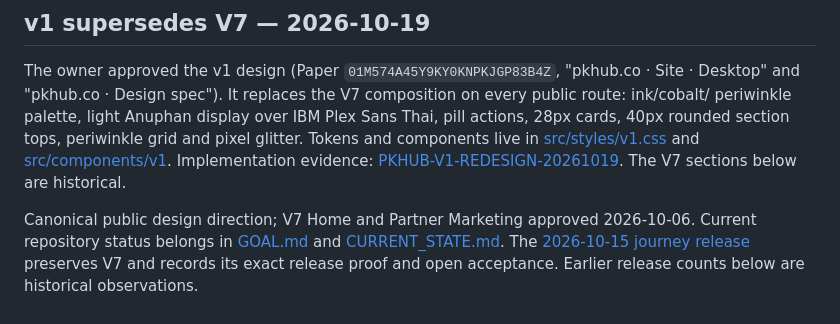
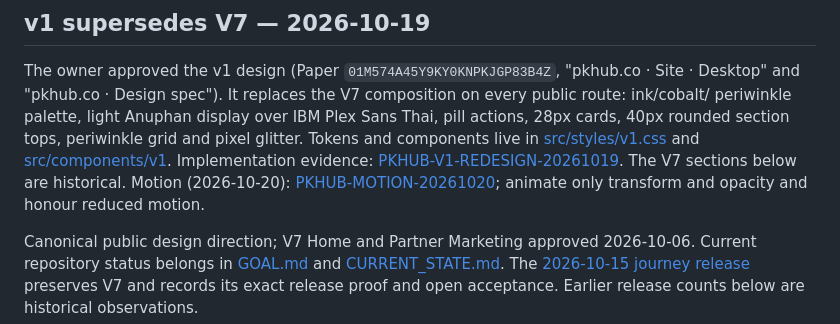
Before and after one commit to deucetrk/pk-hub, a Markdown page: website/DESIGN.md, the part around the change. Rendered like a GitHub page.

Commit message:
Link motion evidence from design direction
Co-Authored-By: Claude Opus 5.5 <noreply@anthropic.com>

```diff
--- a/website/DESIGN.md
+++ b/website/DESIGN.md
@@ -8,7 +8,9 @@ periwinkle palette, light Anuphan display over IBM Plex Sans Thai, pill actions,
 40px rounded section tops, periwinkle grid and pixel glitter. Tokens and components live in
 [src/styles/v1.css](src/styles/v1.css) and [src/components/v1](src/components/v1). Implementation
 evidence: [PKHUB-V1-REDESIGN-20261019](../docs/evidence/PKHUB-V1-REDESIGN-20261019.md). The V7
-sections below are historical.
+sections below are historical. Motion (2026-10-20):
+[PKHUB-MOTION-20261020](../docs/evidence/PKHUB-MOTION-20261020.md); animate only transform and
+opacity and honour reduced motion.
 
 Canonical public design direction; V7 Home and Partner Marketing approved 2026-10-06.
 Current repository status belongs in [GOAL.md](../GOAL.md) and [CURRENT_STATE.md](../CURRENT_STATE.md).
```
